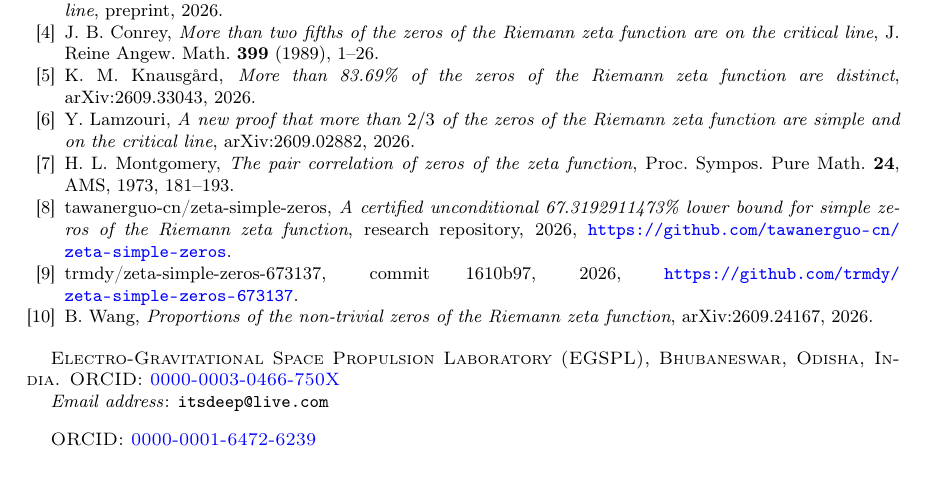
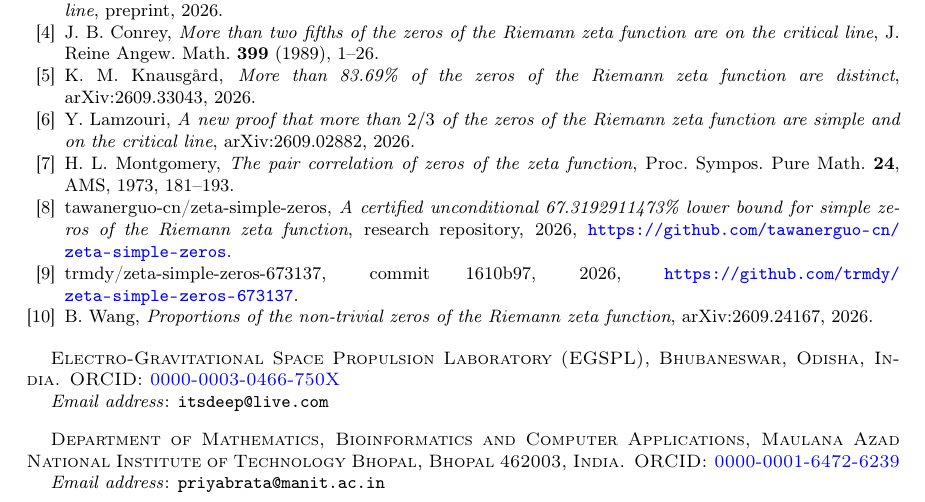
Before and after one commit to creelie/Riemann-H, a LaTeX paper (paper/distinct-zeros-retuning.tex): part of page 4 of 4, cut so that both start at the same text. Compiled offline with pdfLaTeX.

Commit message:
Add Priyabrata Mandal's affiliation and email
Co-Authored-By: Claude Opus 5.5 (1M context) <noreply@anthropic.com>
Claude-Session: https://claude.ai/code/session_01BgSWWSkkvStNBck2LeAKAy

```diff
--- a/paper/distinct-zeros-retuning.tex
+++ b/paper/distinct-zeros-retuning.tex
@@ -24,11 +24,14 @@
 \author{Deep Bhattacharjee}
 \address{Electro-Gravitational Space Propulsion Laboratory (EGSPL),
 Bhubaneswar, Odisha, India.
-ORCID: \href{https://orcid.org/0000-0003-0466-750X}{0000-0003-0466-750X}}
+\mbox{ORCID: \href{https://orcid.org/0000-0003-0466-750X}{0000-0003-0466-750X}}}
 \email{itsdeep@live.com}
 
 \author{Priyabrata Mandal}
-\address{ORCID: \href{https://orcid.org/0000-0001-6472-6239}{0000-0001-6472-6239}}
+\address{Department of Mathematics, Bioinformatics and Computer Applications,
+Maulana Azad National Institute of Technology Bhopal, Bhopal 462003, India.
+\mbox{ORCID: \href{https://orcid.org/0000-0001-6472-6239}{0000-0001-6472-6239}}}
+\email{priyabrata@manit.ac.in}
 \thanks{Corresponding author: Priyabrata Mandal.}
 
 \date{29 September 2026. Draft, not submitted.}
```
